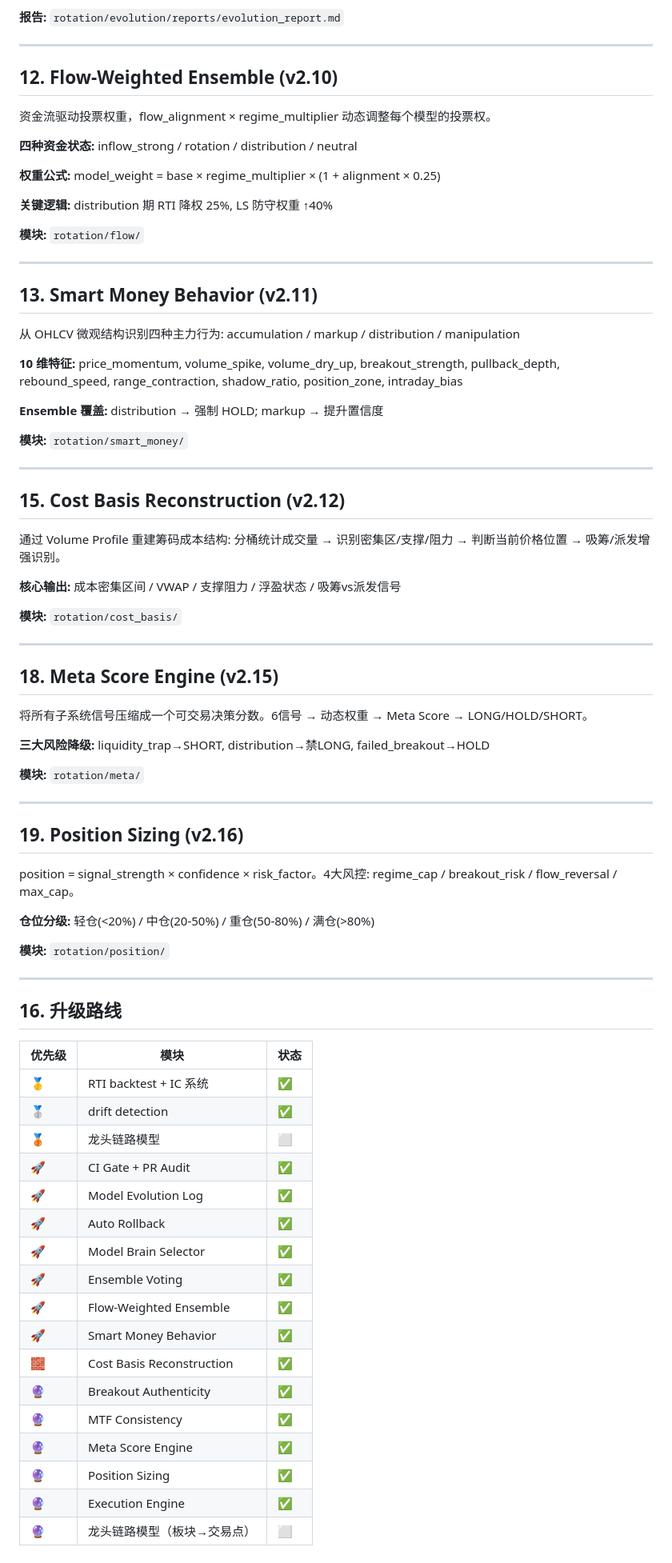
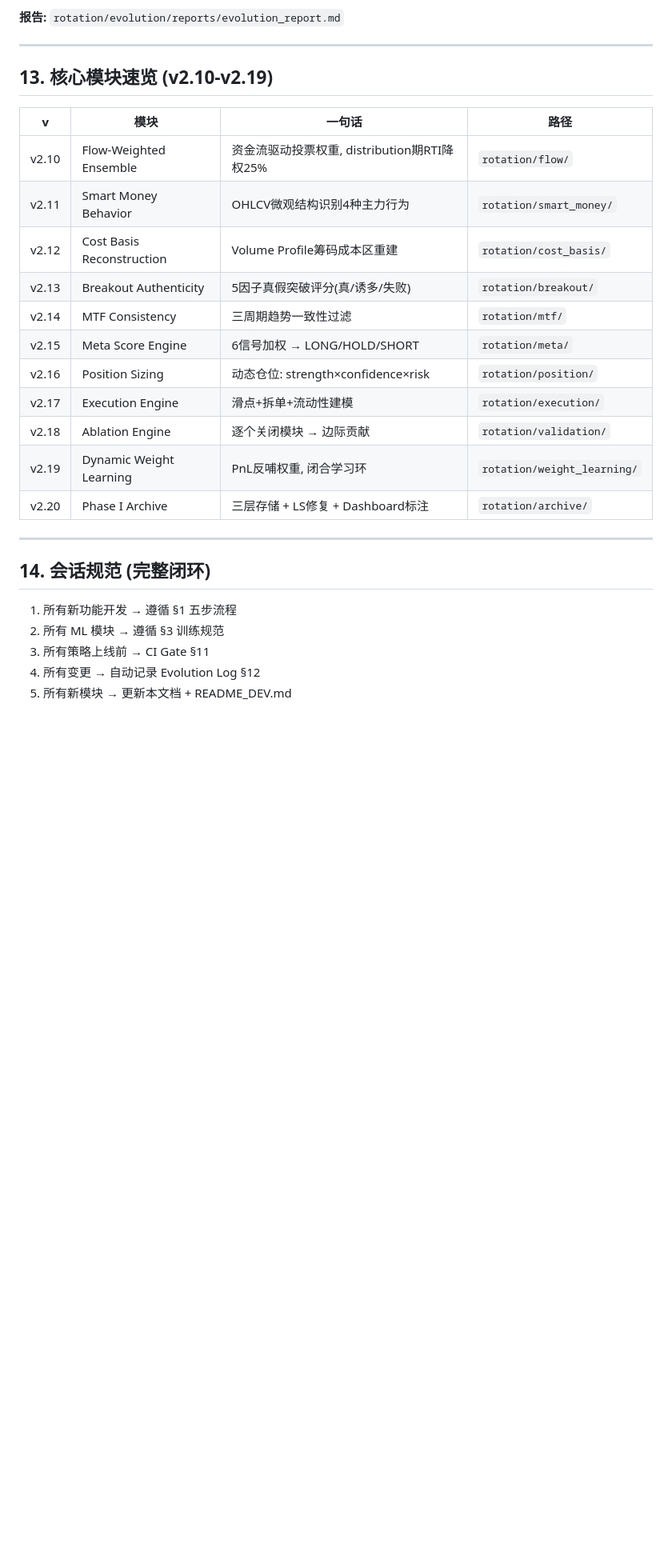
Before and after one commit to typhoon322/stock-report, a Markdown page: GOVERNANCE.md, the part around one of its changes. Shown at 80% size. Drawn GitHub-style; blank space fills up the shorter version.

Commit message:
docs: GOVERNANCE v1.2 — 更新至2026-06-26, 新增Phase I规则+模块表格+清理重复章节

```diff
--- a/GOVERNANCE.md
+++ b/GOVERNANCE.md
@@ -226,80 +245,28 @@ code commit → CI Gate → backtest → metrics → PR report → EVOLUTION LOG
 
 ---
 
-## 12. Flow-Weighted Ensemble (v2.10)
+## 13. 核心模块速览 (v2.10-v2.19)
 
-资金流驱动投票权重，flow_alignment × regime_multiplier 动态调整每个模型的投票权。
-
-**四种资金状态:** inflow_strong / rotation / distribution / neutral
-
-**权重公式:** model_weight = base × regime_multiplier × (1 + alignment × 0.25)
-
-**关键逻辑:** distribution 期 RTI 降权 25%, LS 防守权重 ↑40%
-
-**模块:** `rotation/flow/`
+| v | 模块 | 一句话 | 路径 |
+|----|------|--------|------|
+| v2.10 | Flow-Weighted Ensemble | 资金流驱动投票权重, distribution期RTI降权25% | `rotation/flow/` |
+| v2.11 | Smart Money Behavior | OHLCV微观结构识别4种主力行为 | `rotation/smart_money/` |
+| v2.12 | Cost Basis Reconstruction | Volume Profile筹码成本区重建 | `rotation/cost_basis/` |
+| v2.13 | Breakout Authenticity | 5因子真假突破评分(真/诱多/失败) | `rotation/breakout/` |
+| v2.14 | MTF Consistency | 三周期趋势一致性过滤 | `rotation/mtf/` |
+| v2.15 | Meta Score Engine | 6信号加权 → LONG/HOLD/SHORT | `rotation/meta/` |
+| v2.16 | Position Sizing | 动态仓位: strength×confidence×risk | `rotation/position/` |
+| v2.17 | Execution Engine | 滑点+拆单+流动性建模 | `rotation/execution/` |
+| v2.18 | Ablation Engine | 逐个关闭模块 → 边际贡献 | `rotation/validation/` |
+| v2.19 | Dynamic Weight Learning | PnL反哺权重, 闭合学习环 | `rotation/weight_learning/` |
+| v2.20 | Phase I Archive | 三层存储 + LS修复 + Dashboard标注 | `rotation/archive/` |
 
 ---
 
-## 13. Smart Money Behavior (v2.11)
+## 14. 会话规范 (完整闭环)
 
-从 OHLCV 微观结构识别四种主力行为: accumulation / markup / distribution / manipulation
-
-**10 维特征:** price_momentum, volume_spike, volume_dry_up, breakout_strength, pullback_depth, rebound_speed, range_contraction, shadow_ratio, position_zone, intraday_bias
-
-**Ensemble 覆盖:** distribution → 强制 HOLD; markup → 提升置信度
-
-**模块:** `rotation/smart_money/`
-
----
-
-## 15. Cost Basis Reconstruction (v2.12)
-
-通过 Volume Profile 重建筹码成本结构: 分桶统计成交量 → 识别密集区/支撑/阻力 → 判断当前价格位置 → 吸筹/派发增强识别。
-
-**核心输出:** 成本密集区间 / VWAP / 支撑阻力 / 浮盈状态 / 吸筹vs派发信号
-
-**模块:** `rotation/cost_basis/`
-
----
-
-## 18. Meta Score Engine (v2.15)
-
-将所有子系统信号压缩成一个可交易决策分数。6信号 → 动态权重 → Meta Score → LONG/HOLD/SHORT。
-
-**三大风险降级:** liquidity_trap→SHORT, distribution→禁LONG, failed_breakout→HOLD
-
-**模块:** `rotation/meta/`
-
----
-
-## 19. Position Sizing (v2.16)
-
-position = signal_strength × confidence × risk_factor。4大风控: regime_cap / breakout_risk / flow_reversal / max_cap。
-
-**仓位分级:** 轻仓(<20%) / 中仓(20-50%) / 重仓(50-80%) / 满仓(>80%)
-
-**模块:** `rotation/position/`
-
----
-
-## 16. 升级路线
-
-| 优先级 | 模块 | 状态 |
-|--------|------|------|
-| 🥇 | RTI backtest + IC 系统 | ✅ |
-| 🥈 | drift detection | ✅ |
-| 🥉 | 龙头链路模型 | ⬜ |
-| 🚀 | CI Gate + PR Audit | ✅ |
-| 🚀 | Model Evolution Log | ✅ |
-| 🚀 | Auto Rollback | ✅ |
-| 🚀 | Model Brain Selector | ✅ |
-| 🚀 | Ensemble Voting | ✅ |
-| 🚀 | Flow-Weighted Ensemble | ✅ |
-| 🚀 | Smart Money Behavior | ✅ |
-| 🧱 | Cost Basis Reconstruction | ✅ |
-| 🔮 | Breakout Authenticity | ✅ |
-| 🔮 | MTF Consistency | ✅ |
-| 🔮 | Meta Score Engine | ✅ |
-| 🔮 | Position Sizing | ✅ |
-| 🔮 | Execution Engine | ✅ |
-| 🔮 | 龙头链路模型（板块→交易点） | ⬜ |
+1. 所有新功能开发 → 遵循 §1 五步流程
+2. 所有 ML 模块 → 遵循 §3 训练规范
+3. 所有策略上线前 → CI Gate §11
+4. 所有变更 → 自动记录 Evolution Log §12
+5. 所有新模块 → 更新本文档 + README_DEV.md
```
Also changed, not shown: other parts of GOVERNANCE.md (+62 -43 lines).
